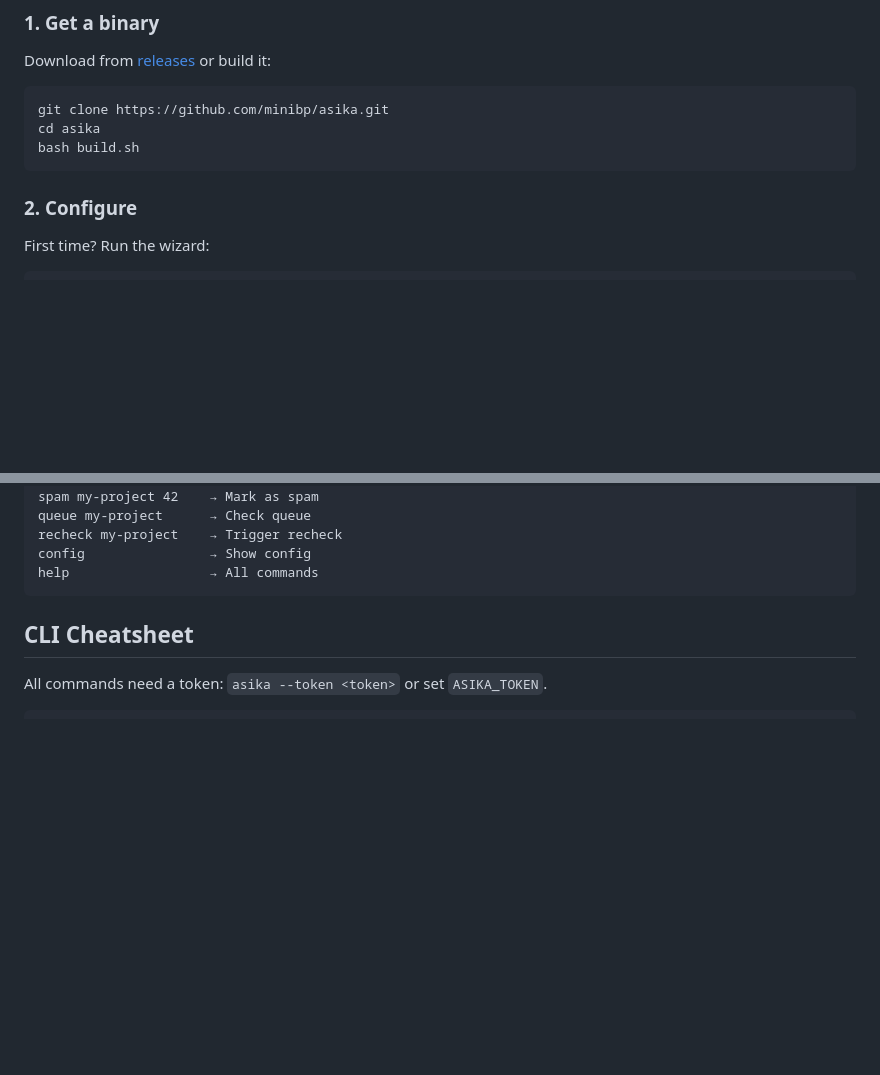
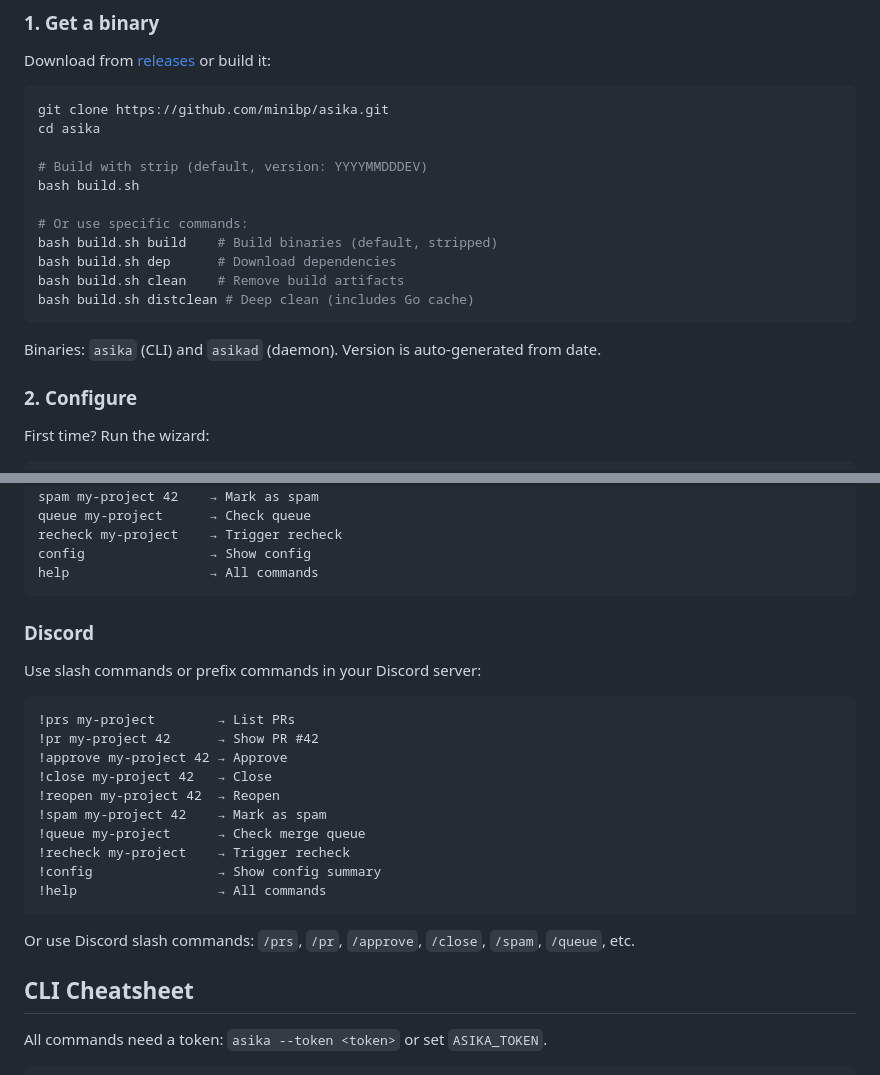
Before and after one commit to minibp/Asika, a Markdown page: README.md, 2 parts joined by grey strips. Rendered like a GitHub page; blank space fills up the shorter version.

Commit message:
Update README with build.sh usage and Discord bot section

````diff
--- a/README.md
+++ b/README.md
@@ -37,8 +37,18 @@ Download from [releases](https://github.com/minibp/asika/releases) or build it:
 ```bash
 git clone https://github.com/minibp/asika.git
 cd asika
+
+# Build with strip (default, version: YYYYMMDDDEV)
 bash build.sh
+
+# Or use specific commands:
+bash build.sh build    # Build binaries (default, stripped)
+bash build.sh dep      # Download dependencies
+bash build.sh clean    # Remove build artifacts
+bash build.sh distclean # Deep clean (includes Go cache)
 ```
+
+Binaries: `asika` (CLI) and `asikad` (daemon). Version is auto-generated from date.
 
 ### 2. Configure
 
@@ -114,6 +124,25 @@ recheck my-project    → Trigger recheck
 config                → Show config
 help                  → All commands
 ```
+
+### Discord
+
+Use slash commands or prefix commands in your Discord server:
+
+```
+!prs my-project        → List PRs
+!pr my-project 42      → Show PR #42
+!approve my-project 42 → Approve
+!close my-project 42   → Close
+!reopen my-project 42  → Reopen
+!spam my-project 42    → Mark as spam
+!queue my-project      → Check merge queue
+!recheck my-project    → Trigger recheck
+!config                → Show config summary
+!help                  → All commands
+```
+
+Or use Discord slash commands: `/prs`, `/pr`, `/approve`, `/close`, `/spam`, `/queue`, etc.
 
 ## CLI Cheatsheet
 All commands need a token: `asika --token <token>` or set `ASIKA_TOKEN`.
````
